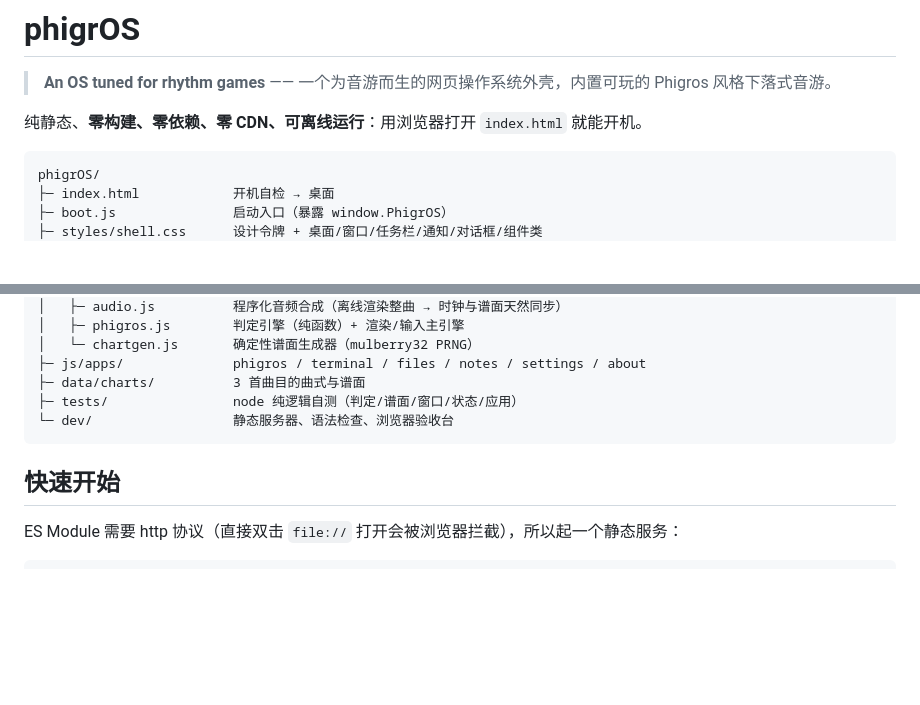
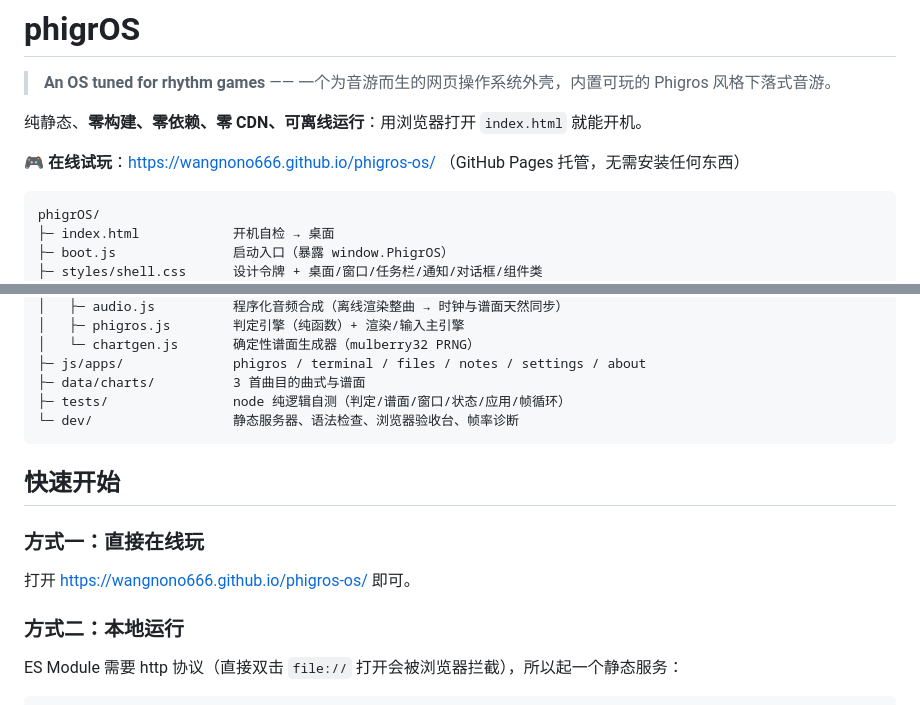
Before and after one commit to WangNoNo666/phigros-os, a Markdown page: README.md, 2 parts joined by grey strips. Drawn GitHub-style; blank space fills up the shorter version.

Commit message:
docs: README 补充在线试玩地址（GitHub Pages）与运行方式

````diff
--- a/README.md
+++ b/README.md
@@ -3,6 +3,9 @@
 > **An OS tuned for rhythm games** —— 一个为音游而生的网页操作系统外壳，内置可玩的 Phigros 风格下落式音游。
 
 纯静态、**零构建、零依赖、零 CDN、可离线运行**：用浏览器打开 `index.html` 就能开机。
+
+**🎮 在线试玩**：<https://wangnono666.github.io/phigros-os/>
+（GitHub Pages 托管，无需安装任何东西）
 
 ```
 phigrOS/
@@ -24,11 +27,17 @@ phigrOS/
 │   └─ chartgen.js       确定性谱面生成器（mulberry32 PRNG）
 ├─ js/apps/              phigros / terminal / files / notes / settings / about
 ├─ data/charts/          3 首曲目的曲式与谱面
-├─ tests/                node 纯逻辑自测（判定/谱面/窗口/状态/应用）
-└─ dev/                  静态服务器、语法检查、浏览器验收台
+├─ tests/                node 纯逻辑自测（判定/谱面/窗口/状态/应用/帧循环）
+└─ dev/                  静态服务器、语法检查、浏览器验收台、帧率诊断
 ```
 
 ## 快速开始
+
+### 方式一：直接在线玩
+
+打开 <https://wangnono666.github.io/phigros-os/> 即可。
+
+### 方式二：本地运行
 
 ES Module 需要 http 协议（直接双击 `file://` 打开会被浏览器拦截），所以起一个静态服务：
 
````
